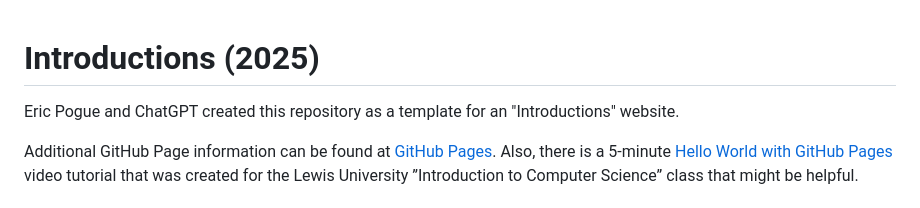
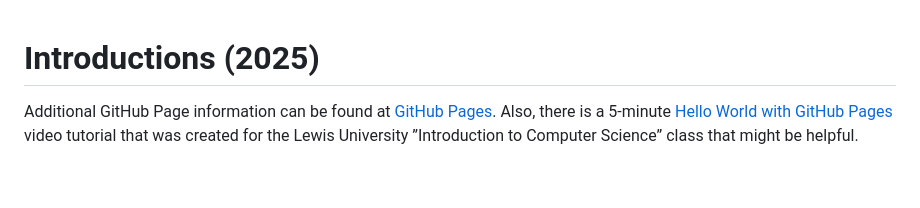
Before and after one commit to qhuynh-netizen/qhuynh.github.io, a Markdown page: README.md, the part around the change. Rendered like a GitHub page; blank space fills up the shorter version.

```diff
--- a/README.md
+++ b/README.md
@@ -1,5 +1,5 @@
 # Introductions (2025)
-Eric Pogue and ChatGPT created this repository as a template for an "Introductions" website.
+
 
 Additional GitHub Page information can be found at [GitHub Pages](https://pages.github.com/). Also, there is a 5-minute
 [Hello World with GitHub Pages](https://www.lewis.education/?cpsc=sp24-cpsc-20000-002#/activity/hello-world-web-part-1)
```
